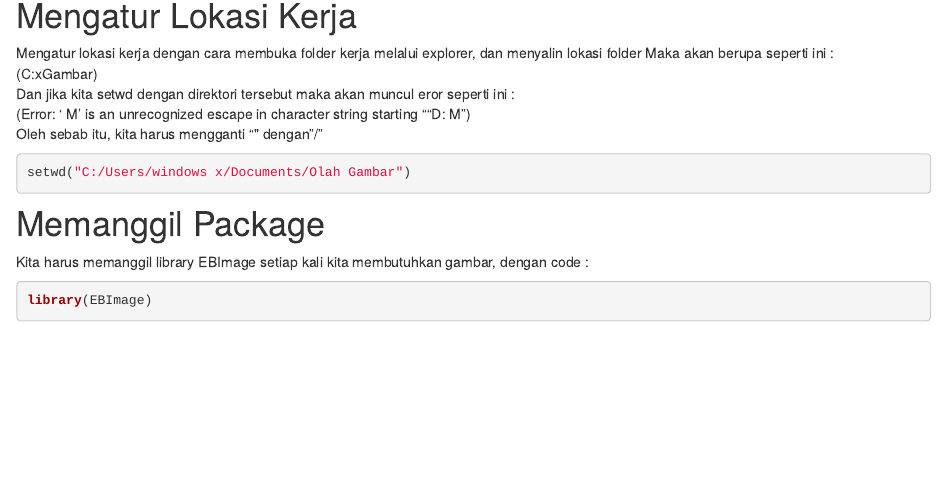
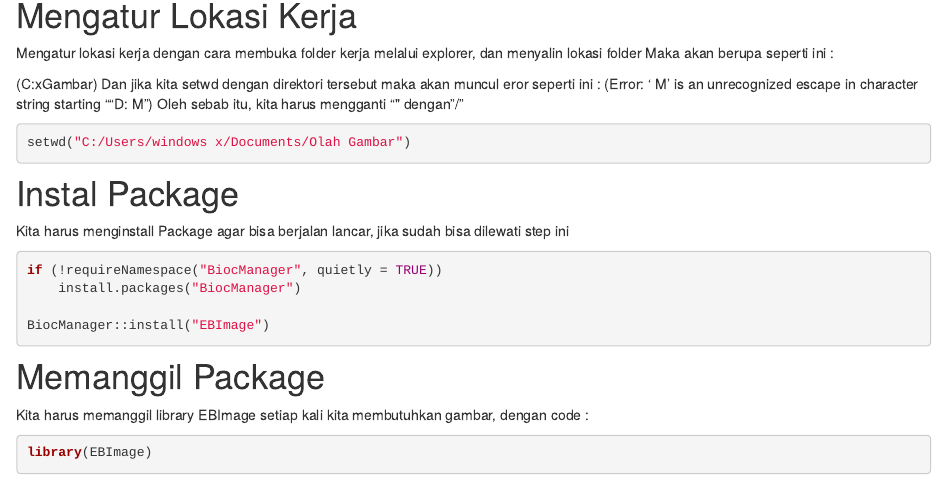
Before and after one commit to hilmyanakti/olahgambar, an R Markdown document (olahgambar.Rmd): the page in a window 1100 px wide, from 140 px down. Rendered offline with R 4.5, knitr and Pandoc, with nearby package versions; drawn as R Markdown's standard HTML page in place of the format the file asks for; some code elsewhere in the file could not run offline.

Commit message:
first commit

````diff
--- a/olahgambar.Rmd
+++ b/olahgambar.Rmd
@@ -4,26 +3,46 @@ theme: "temaku.css"
 ---
+
+
 # Mengatur Lokasi Kerja
+
 Mengatur lokasi kerja dengan cara membuka folder kerja melalui explorer, dan menyalin lokasi folder
 Maka akan berupa seperti ini :
-<br> (C:\Users\windows x\Documents\Olah Gambar)
-<br> Dan jika kita setwd dengan direktori tersebut maka akan muncul eror seperti ini :
-<br> (Error: '\ M' is an unrecognized escape in character string starting ""D:\ M")
-<br> Oleh sebab itu, kita harus mengganti "\" dengan "/"
+
+(C:\Users\windows x\Documents\Olah Gambar)
+Dan jika kita setwd dengan direktori tersebut maka akan muncul eror seperti ini :
+(Error: '\ M' is an unrecognized escape in character string starting ""D:\ M")
+Oleh sebab itu, kita harus mengganti "\" dengan "/"
+
 ```{r}
 setwd("C:/Users/windows x/Documents/Olah Gambar")
 ```
 
 
+# Instal Package
+
+Kita harus menginstall Package agar bisa berjalan lancar, jika sudah bisa dilewati step ini
+
+```{r}
+if (!requireNamespace("BiocManager", quietly = TRUE))
+    install.packages("BiocManager")
+
+BiocManager::install("EBImage")
+```
+
 # Memanggil Package
+
 Kita harus memanggil library EBImage setiap kali kita membutuhkan gambar, dengan code :
+
 ```{r}
 library(EBImage)
 ```
 
 
 # Menginisiasi Gambar Dalam Variabel
+
 Kita memasukkan gambar kedalam variabel sehingga lebih mudah ketika dipanggil dengan menggunakan code:
 Dikarenakan gambar yang mau saya panggil bernama foto.jpeg, bisa dirubah sesuai dengan nama dan ekstensi foto masing-masing
+
 ```{r}
 setwd("C:/Users/windows x/Documents/Olah Gambar")
 library(EBImage)
````
Also changed, not shown: fotobg.jpg (deleted), olahgambar.Rmd (25 more changed lines), 14 other files.
